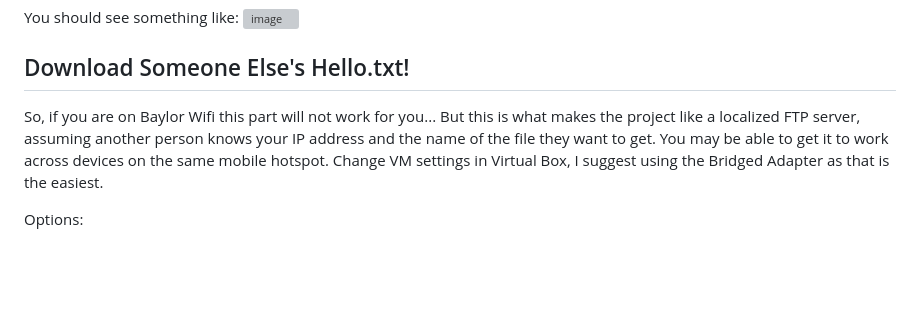
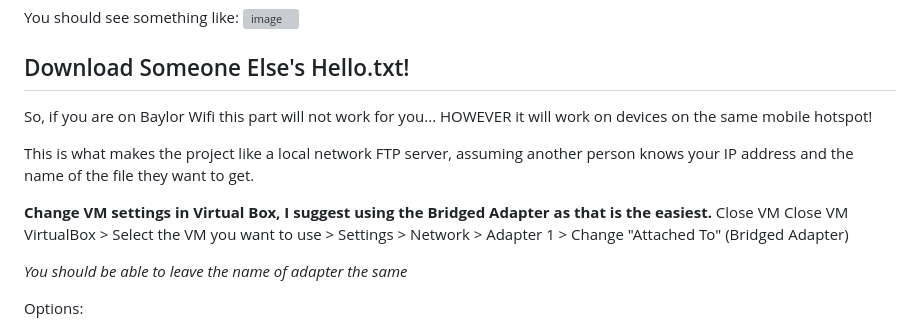
Before and after one commit to Dysous/MiniFTPServer-BasicBashScript, a Markdown page: README.md, the part around the change. Drawn GitHub-style; blank space fills up the shorter version; grey boxes are pictures that could not be loaded.

Commit message:
Update README.md
tested hotspot working

```diff
--- a/README.md
+++ b/README.md
@@ -87,10 +87,16 @@ You should see something like:
 <img width="1552" height="825" alt="image" src="https://github.com/user-attachments/assets/dcbfca0c-7181-47d1-ae32-938f2937e520" />
 
 ## Download Someone Else's Hello.txt!
-So, if you are on Baylor Wifi this part will not work for you...
-But this is what makes the project like a localized FTP server, assuming another person knows your IP address and the name of the file they want to get.
-You may be able to get it to work across devices on the same mobile hotspot.
-Change VM settings in Virtual Box, I suggest using the Bridged Adapter as that is the easiest.
+So, if you are on Baylor Wifi this part will not work for you... HOWEVER it will work on devices on the same mobile hotspot!
+
+This is what makes the project like a local network FTP server, assuming another person knows your IP address and the name of the file they want to get.
+
+**Change VM settings in Virtual Box, I suggest using the Bridged Adapter as that is the easiest.**
+Close VM
+Close VM
+VirtualBox > Select the VM you want to use > Settings > Network > Adapter 1 > Change "Attached To" (Bridged Adapter)
+
+*You should be able to leave the name of adapter the same*
 
 Options:
 1.  Port Forwarding (Set a new rule with the following)
```
